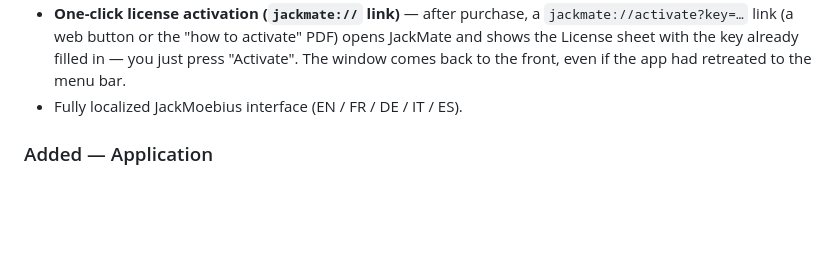
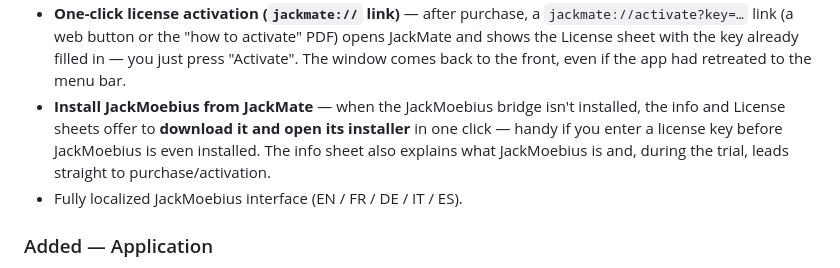
Before and after one commit to zinc75/JackMate, a Markdown page: CHANGELOG.md, the part around the change. GitHub-like rendering; blank space fills up the shorter version.

Commit message:
[JackMate] docs: changelog — install JackMoebius from within the app

```diff
--- a/CHANGELOG.md
+++ b/CHANGELOG.md
@@ -24,6 +24,7 @@ Major release: **JackMoebius integration**. JackMate now drives the JackMoebius
 - **JackMoebius version shown** — the Configuration header shows the installed JackMoebius version (next to Jack's) and, like Jack, signals when an update is available.
 - **JackMoebius license status** — the Configuration header badge and the JackMoebius panel show the license state (free trial with days remaining, trial expired, or licensed). A License sheet activates a license key, shows the details (registered email, masked key hint, Macs in use) and links to purchase; when the trial has expired, enabling JackMoebius steers you to activation or purchase instead of starting the daemon.
 - **One-click license activation (`jackmate://` link)** — after purchase, a `jackmate://activate?key=…` link (a web button or the "how to activate" PDF) opens JackMate and shows the License sheet with the key already filled in — you just press "Activate". The window comes back to the front, even if the app had retreated to the menu bar.
+- **Install JackMoebius from JackMate** — when the JackMoebius bridge isn't installed, the info and License sheets offer to **download it and open its installer** in one click — handy if you enter a license key before JackMoebius is even installed. The info sheet also explains what JackMoebius is and, during the trial, leads straight to purchase/activation.
 - Fully localized JackMoebius interface (EN / FR / DE / IT / ES).
 
 ### Added — Application
```
